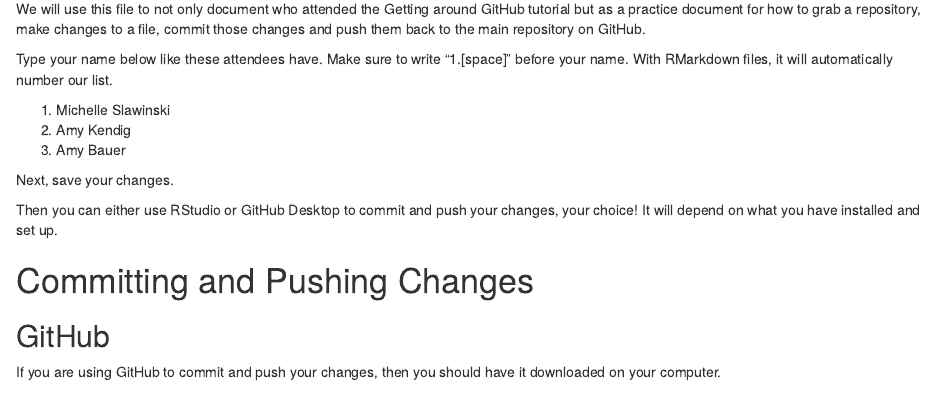
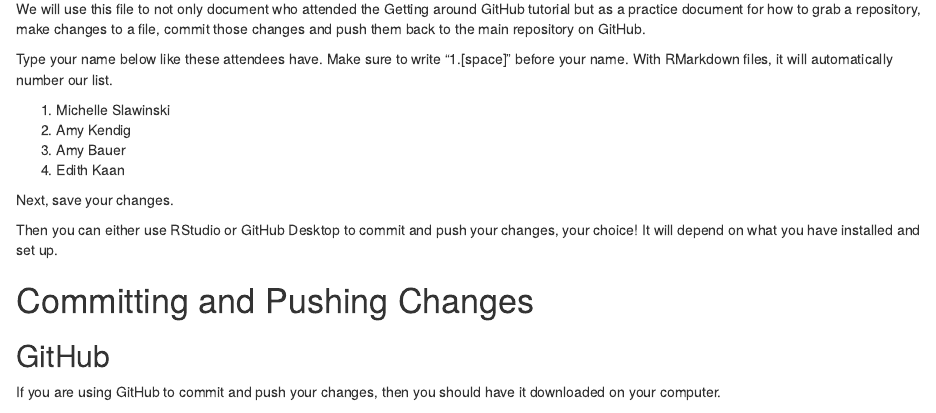
Before and after one commit to R-Ladies-Gainesville/practice, an R Markdown document (GettingAroundGitHub_Participants.Rmd): the page in a window 1100 px wide, from 130 px down. Rendered offline with R 4.5, knitr and Pandoc, with nearby package versions.

Commit message:
updates attendance
added first last name

```diff
--- a/GettingAroundGitHub_Participants.Rmd
+++ b/GettingAroundGitHub_Participants.Rmd
@@ -15,6 +15,7 @@
 1. Michelle Slawinski
 1. Amy Kendig
 1. Amy Bauer
+1. Edith Kaan
 
 
 Next, save your changes.
```
